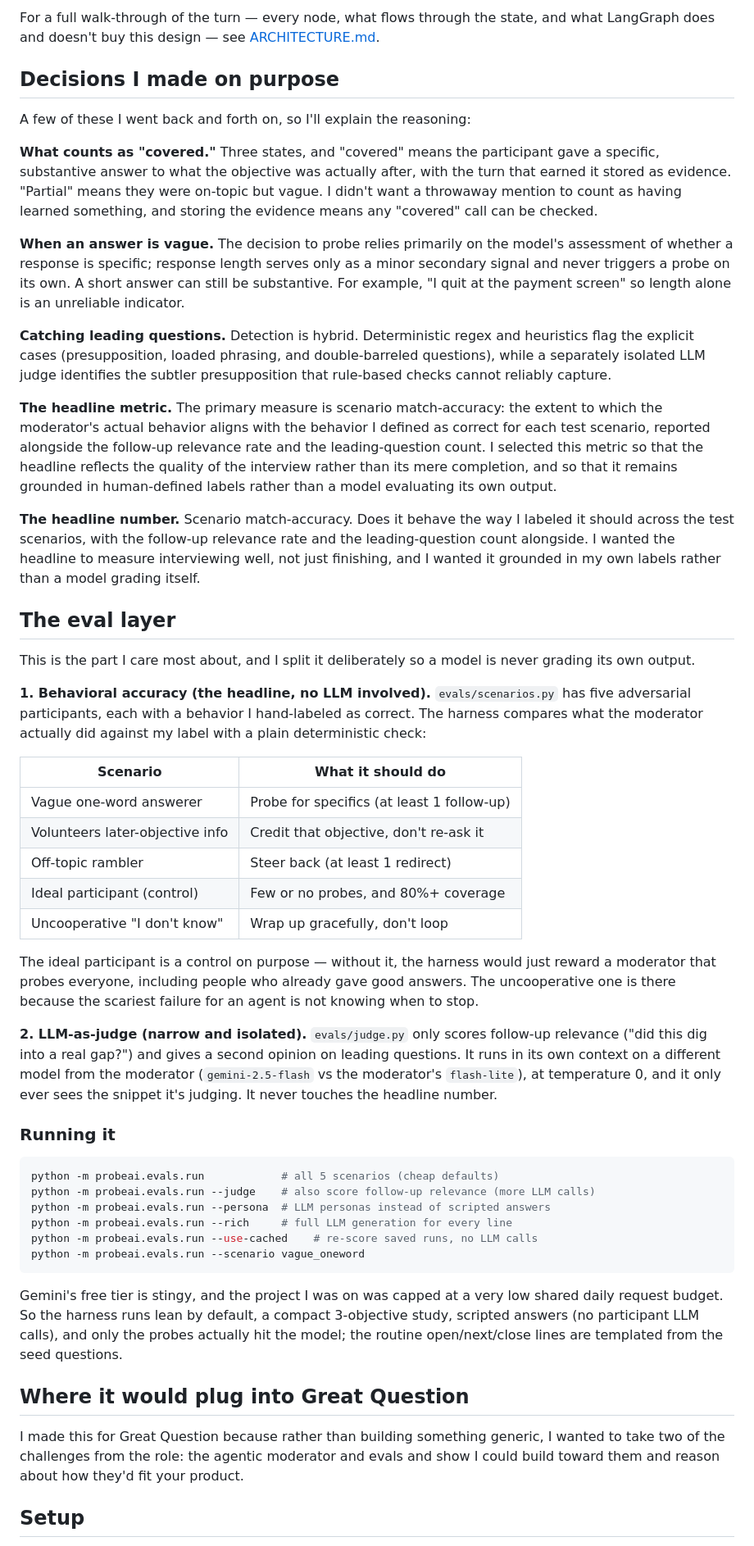
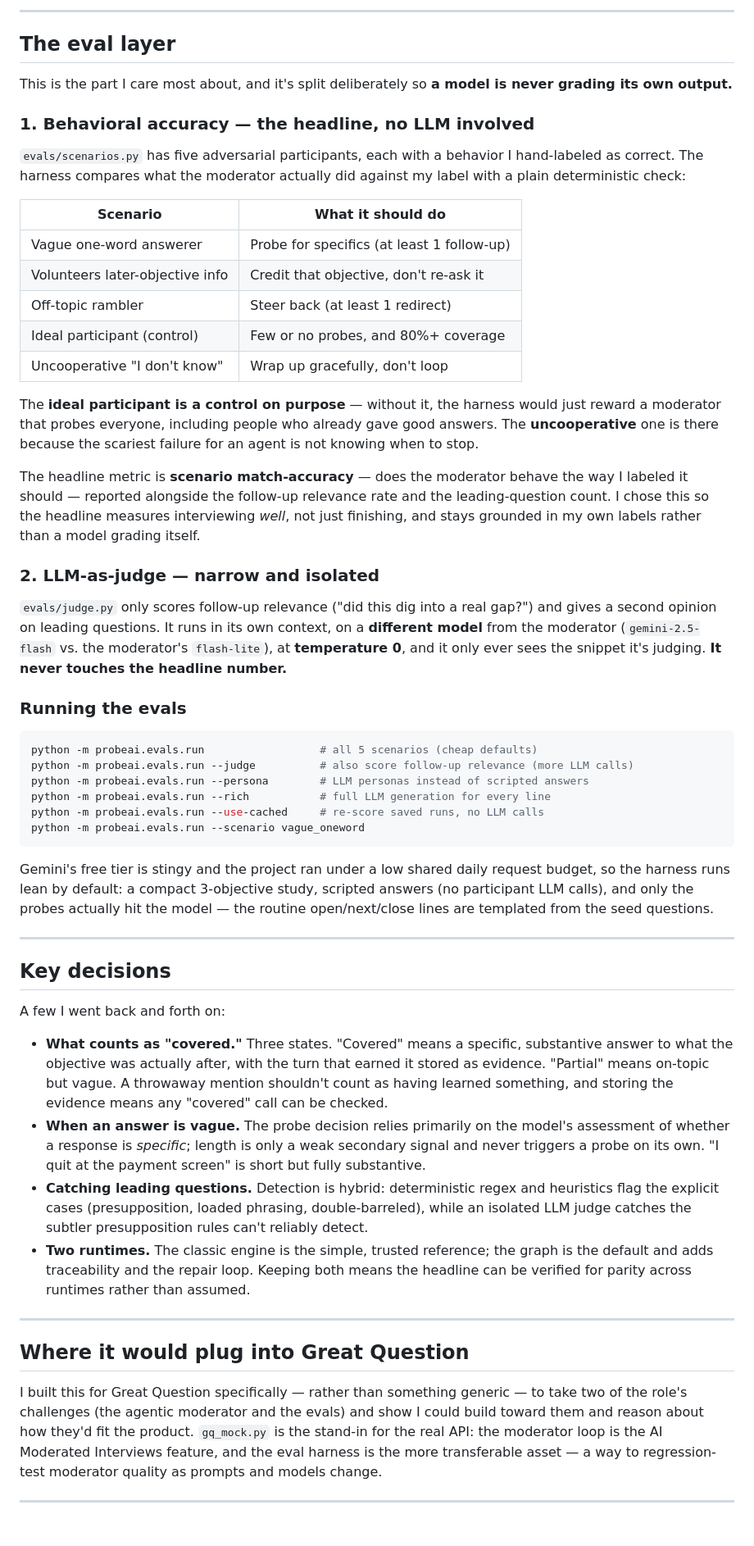
Before and after one commit to varshini-gurushankar/probeAI, a Markdown page: README.md, the part around one of its changes. Shown at 82% size. Drawn GitHub-style.

````diff
--- a/README.md
+++ b/README.md
@@ -102,72 +116,59 @@ under both runtimes (verified before/after the switch), so that number is unaffe
 
-For a full walk-through of the turn — every node, what flows through the state, and what
-LangGraph does and doesn't buy this design — see [ARCHITECTURE.md](ARCHITECTURE.md).
-
-## Decisions I made on purpose
-
-A few of these I went back and forth on, so I'll explain the reasoning:
-
-**What counts as "covered."** Three states, and "covered" means the participant gave a
-specific, substantive answer to what the objective was actually after, with the turn that
-earned it stored as evidence. "Partial" means they were on-topic but vague. I didn't want a
-throwaway mention to count as having learned something, and storing the evidence means any
-"covered" call can be checked.
-
-**When an answer is vague.** The decision to probe relies primarily on the model's assessment of whether a response is specific; response length serves only as a minor secondary signal and never triggers a probe on its own. A short answer can still be substantive. For example, "I quit at the payment screen" so length alone is an unreliable indicator.
-
-**Catching leading questions.** Detection is hybrid. Deterministic regex and heuristics flag the explicit cases (presupposition, loaded phrasing, and double-barreled questions), while a separately isolated LLM judge identifies the subtler presupposition that rule-based checks cannot reliably capture.
-
-**The headline metric.** The primary measure is scenario match-accuracy: the extent to which the moderator's actual behavior aligns with the behavior I defined as correct for each test scenario, reported alongside the follow-up relevance rate and the leading-question count. I selected this metric so that the headline reflects the quality of the interview rather than its mere completion, and so that it remains grounded in human-defined labels rather than a model evaluating its own output.
-
-**The headline number.** Scenario match-accuracy. Does it behave the way I labeled it should
-across the test scenarios, with the follow-up relevance rate and the leading-question count
-alongside. I wanted the headline to measure interviewing well, not just finishing, and I
-wanted it grounded in my own labels rather than a model grading itself.
+---
 
 ## The eval layer
 
-This is the part I care most about, and I split it deliberately so a model is never grading
-its own output.
+This is the part I care most about, and it's split deliberately so **a model is never grading its own output.**
 
-**1. Behavioral accuracy (the headline, no LLM involved).** `evals/scenarios.py` has five
-adversarial participants, each with a behavior I hand-labeled as correct. The harness compares
-what the moderator actually did against my label with a plain deterministic check:
+### 1. Behavioral accuracy — the headline, no LLM involved
+
+`evals/scenarios.py` has five adversarial participants, each with a behavior I hand-labeled as correct. The harness compares what the moderator actually did against my label with a plain deterministic check:
 
 | Scenario | What it should do |
-| --- | --- |
+|---|---|
 | Vague one-word answerer | Probe for specifics (at least 1 follow-up) |
 | Volunteers later-objective info | Credit that objective, don't re-ask it |
 | Off-topic rambler | Steer back (at least 1 redirect) |
 | Ideal participant (control) | Few or no probes, and 80%+ coverage |
 | Uncooperative "I don't know" | Wrap up gracefully, don't loop |
 
-The ideal participant is a control on purpose — without it, the harness would just reward a
-moderator that probes everyone, including people who already gave good answers. The
-uncooperative one is there because the scariest failure for an agent is not knowing when to
-stop.
+The **ideal participant is a control on purpose** — without it, the harness would just reward a moderator that probes everyone, including people who already gave good answers. The **uncooperative** one is there because the scariest failure for an agent is not knowing when to stop.
 
-**2. LLM-as-judge (narrow and isolated).** `evals/judge.py` only scores follow-up relevance
-("did this dig into a real gap?") and gives a second opinion on leading questions. It runs in
-its own context on a different model from the moderator (`gemini-2.5-flash` vs the moderator's
-`flash-lite`), at temperature 0, and it only ever sees the snippet it's judging. It never
-touches the headline number.
+The headline metric is **scenario match-accuracy** — does the moderator behave the way I labeled it should — reported alongside the follow-up relevance rate and the leading-question count. I chose this so the headline measures interviewing *well*, not just finishing, and stays grounded in my own labels rather than a model grading itself.
 
-### Running it
+### 2. LLM-as-judge — narrow and isolated
+
+`evals/judge.py` only scores follow-up relevance ("did this dig into a real gap?") and gives a second opinion on leading questions. It runs in its own context, on a **different model** from the moderator (`gemini-2.5-flash` vs. the moderator's `flash-lite`), at **temperature 0**, and it only ever sees the snippet it's judging. **It never touches the headline number.**
+
+### Running the evals
 
 ```bash
-python -m probeai.evals.run            # all 5 scenarios (cheap defaults)
-python -m probeai.evals.run --judge    # also score follow-up relevance (more LLM calls)
-python -m probeai.evals.run --persona  # LLM personas instead of scripted answers
-python -m probeai.evals.run --rich     # full LLM generation for every line
-python -m probeai.evals.run --use-cached    # re-score saved runs, no LLM calls
+python -m probeai.evals.run                  # all 5 scenarios (cheap defaults)
+python -m probeai.evals.run --judge          # also score follow-up relevance (more LLM calls)
+python -m probeai.evals.run --persona        # LLM personas instead of scripted answers
+python -m probeai.evals.run --rich           # full LLM generation for every line
+python -m probeai.evals.run --use-cached     # re-score saved runs, no LLM calls
 python -m probeai.evals.run --scenario vague_oneword
 ```
 
-Gemini's free tier is stingy, and the project I was on was capped at a very low shared daily request budget. So the harness runs lean by default, a compact 3-objective study, scripted answers (no participant LLM calls), and only the probes actually hit the model; the routine open/next/close lines are templated from the seed questions.
+Gemini's free tier is stingy and the project ran under a low shared daily request budget, so the harness runs lean by default: a compact 3-objective study, scripted answers (no participant LLM calls), and only the probes actually hit the model — the routine open/next/close lines are templated from the seed questions.
+
+---
+
+## Key decisions
+
+A few I went back and forth on:
+
+- **What counts as "covered."** Three states. "Covered" means a specific, substantive answer to what the objective was actually after, with the turn that earned it stored as evidence. "Partial" means on-topic but vague. A throwaway mention shouldn't count as having learned something, and storing the evidence means any "covered" call can be checked.
+- **When an answer is vague.** The probe decision relies primarily on the model's assessment of whether a response is *specific*; length is only a weak secondary signal and never triggers a probe on its own. "I quit at the payment screen" is short but fully substantive.
+- **Catching leading questions.** Detection is hybrid: deterministic regex and heuristics flag the explicit cases (presupposition, loaded phrasing, double-barreled), while an isolated LLM judge catches the subtler presupposition rules can't reliably detect.
+- **Two runtimes.** The classic engine is the simple, trusted reference; the graph is the default and adds traceability and the repair loop. Keeping both means the headline can be verified for parity across runtimes rather than assumed.
+
+---
 
 ## Where it would plug into Great Question
 
-I made this for Great Question because rather than building something generic, I wanted to take two of the challenges from the role: the agentic moderator and evals and show I could build toward them and reason about how they'd fit your product.
+I built this for Great Question specifically — rather than something generic — to take two of the role's challenges (the agentic moderator and the evals) and show I could build toward them and reason about how they'd fit the product. `gq_mock.py` is the stand-in for the real API: the moderator loop is the AI Moderated Interviews feature, and the eval harness is the more transferable asset — a way to regression-test moderator quality as prompts and models change.
 
-## Setup
+---
 
````
Also changed, not shown: other parts of README.md (+71 -78 lines).
